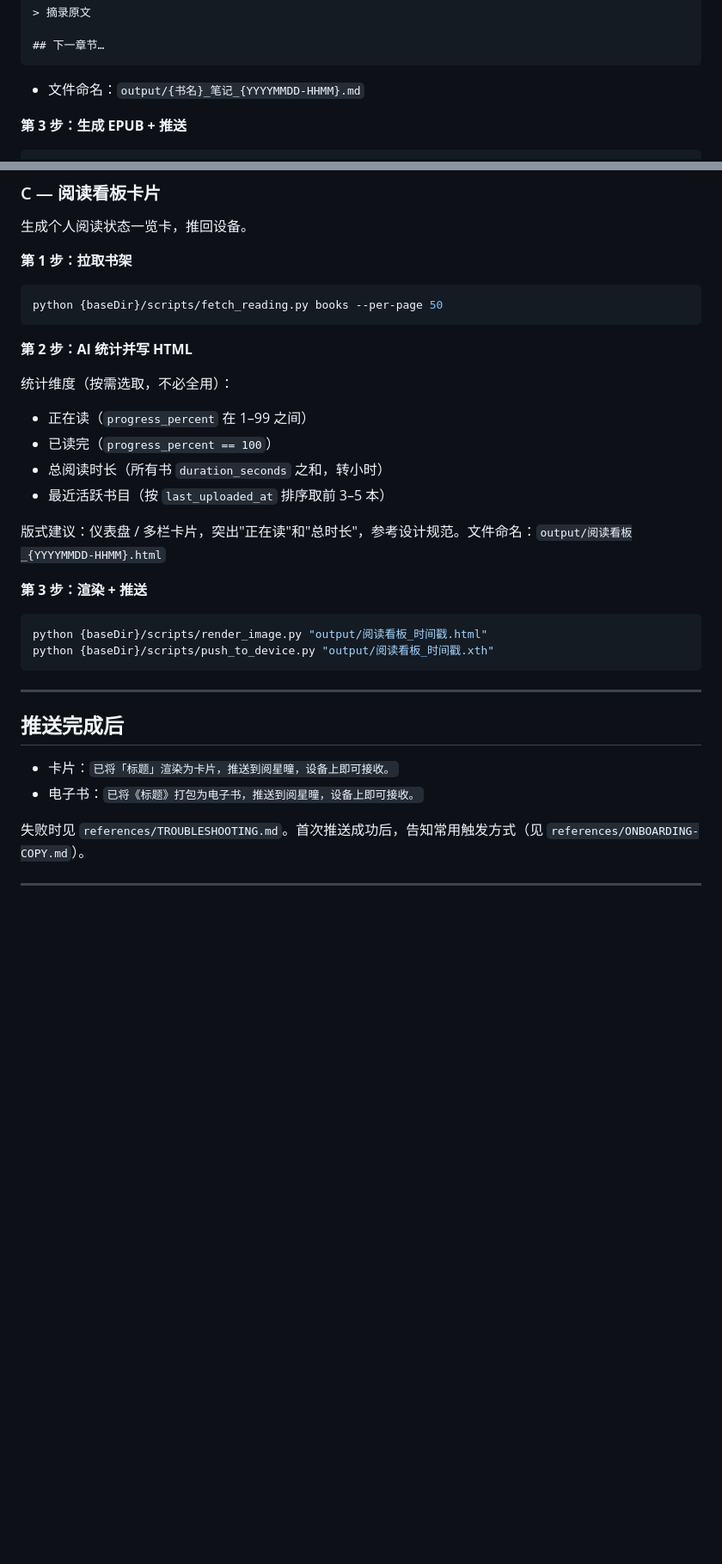
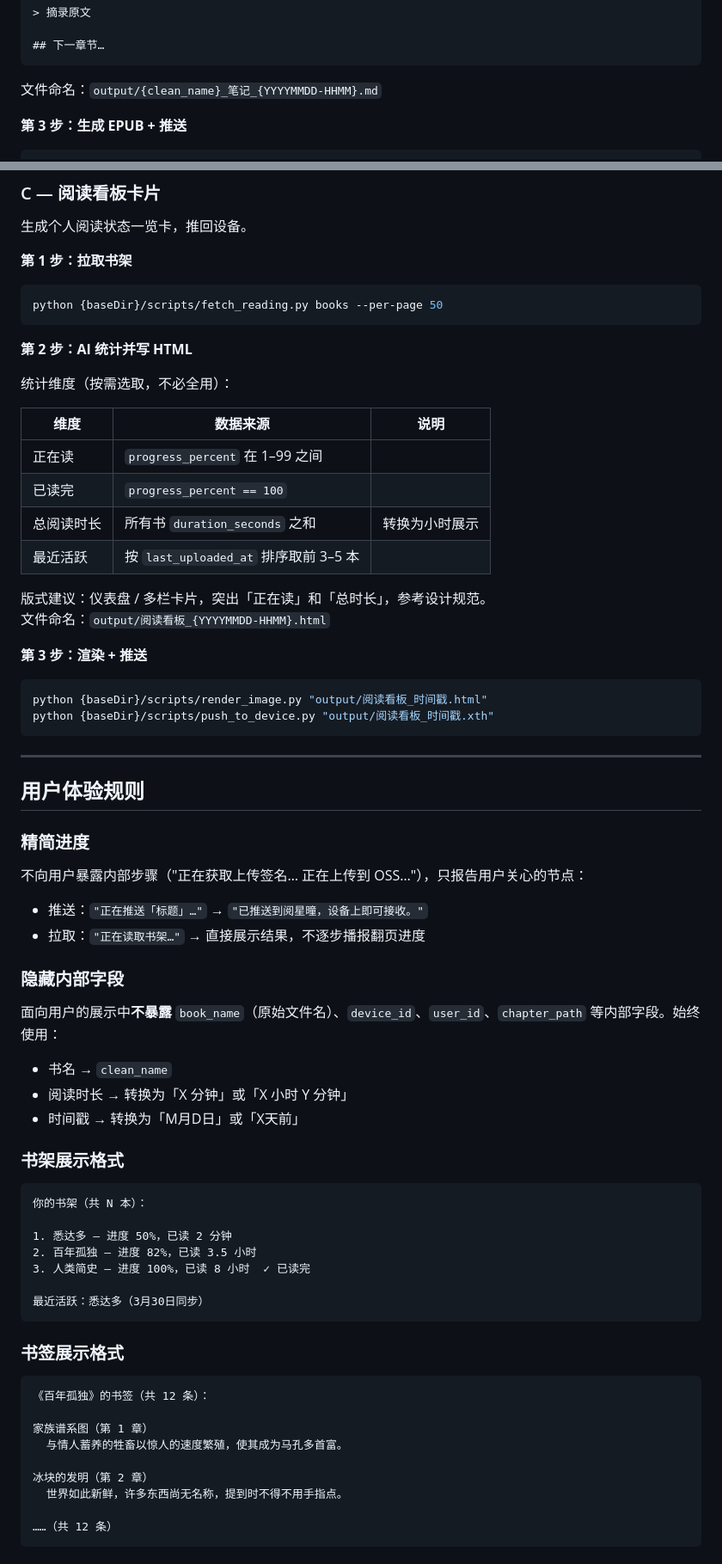
Before and after one commit to linchuanXu/eink-push, a Markdown page: SKILL.md, 2 parts joined by grey strips. Shown at 86% size. Drawn GitHub-style; blank space fills up the shorter version.

````diff
--- a/SKILL.md
+++ b/SKILL.md
@@ -189,7 +209,7 @@ python {baseDir}/scripts/fetch_reading.py bookmarks --keyword "完整book_name"
 ## 下一章节…
 ```
 
-- 文件命名：`output/{书名}_笔记_{YYYYMMDD-HHMM}.md`
+文件命名：`output/{clean_name}_笔记_{YYYYMMDD-HHMM}.md`
 
 **第 3 步：生成 EPUB + 推送**
 
@@ -213,12 +233,16 @@ python {baseDir}/scripts/fetch_reading.py books --per-page 50
 **第 2 步：AI 统计并写 HTML**
 
 统计维度（按需选取，不必全用）：
-- 正在读（`progress_percent` 在 1–99 之间）
-- 已读完（`progress_percent == 100`）
-- 总阅读时长（所有书 `duration_seconds` 之和，转小时）
-- 最近活跃书目（按 `last_uploaded_at` 排序取前 3–5 本）
 
-版式建议：仪表盘 / 多栏卡片，突出"正在读"和"总时长"，参考设计规范。文件命名：`output/阅读看板_{YYYYMMDD-HHMM}.html`
+| 维度 | 数据来源 | 说明 |
+|------|----------|------|
+| 正在读 | `progress_percent` 在 1–99 之间 | |
+| 已读完 | `progress_percent == 100` | |
+| 总阅读时长 | 所有书 `duration_seconds` 之和 | 转换为小时展示 |
+| 最近活跃 | 按 `last_uploaded_at` 排序取前 3–5 本 | |
+
+版式建议：仪表盘 / 多栏卡片，突出「正在读」和「总时长」，参考设计规范。
+文件命名：`output/阅读看板_{YYYYMMDD-HHMM}.html`
 
 **第 3 步：渲染 + 推送**
 
@@ -229,9 +253,45 @@ python {baseDir}/scripts/push_to_device.py "output/阅读看板_时间戳.xth"
 
 ---
 
-## 推送完成后
+## 用户体验规则
 
-- 卡片：`已将「标题」渲染为卡片，推送到阅星曈，设备上即可接收。`
-- 电子书：`已将《标题》打包为电子书，推送到阅星曈，设备上即可接收。`
+### 精简进度
 
-失败时见 `references/TROUBLESHOOTING.md`。首次推送成功后，告知常用触发方式（见 `references/ONBOARDING-COPY.md`）。
+不向用户暴露内部步骤（"正在获取上传签名… 正在上传到 OSS…"），只报告用户关心的节点：
+
+- 推送：`"正在推送「标题」…"` → `"已推送到阅星曈，设备上即可接收。"`
+- 拉取：`"正在读取书架…"` → 直接展示结果，不逐步播报翻页进度
+
+### 隐藏内部字段
+
+面向用户的展示中**不暴露** `book_name`（原始文件名）、`device_id`、`user_id`、`chapter_path` 等内部字段。始终使用：
+- 书名 → `clean_name`
+- 阅读时长 → 转换为「X 分钟」或「X 小时 Y 分钟」
+- 时间戳 → 转换为「M月D日」或「X天前」
+
+### 书架展示格式
+
+```
+你的书架（共 N 本）：
+
+1. 悉达多 — 进度 50%，已读 2 分钟
+2. 百年孤独 — 进度 82%，已读 3.5 小时
+3. 人类简史 — 进度 100%，已读 8 小时  ✓ 已读完
+
+最近活跃：悉达多（3月30日同步）
+```
+
+### 书签展示格式
+
+```
+《百年孤独》的书签（共 12 条）：
+
+家族谱系图（第 1 章）
+  与情人蓄养的牲畜以惊人的速度繁殖，使其成为马孔多首富。
+
+冰块的发明（第 2 章）
+  世界如此新鲜，许多东西尚无名称，提到时不得不用手指点。
+
+……（共 12 条）
+```
+
````
Also changed, not shown: other parts of SKILL.md (+93 -54 lines).
